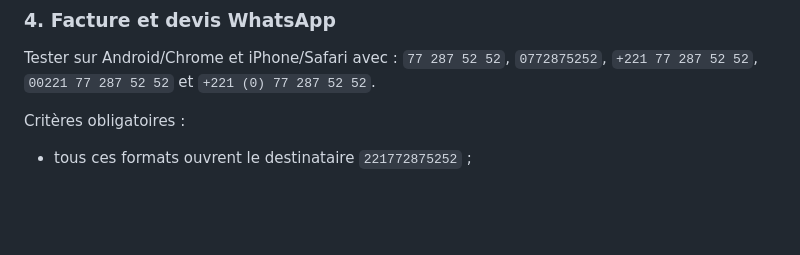
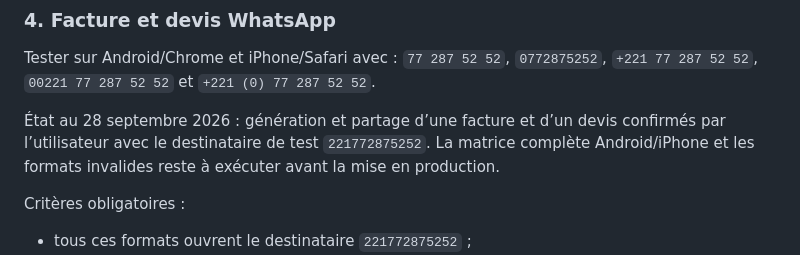
Before and after one commit to mourtadafam-star/-fampro-events, a Markdown page: PREPROD-CHECKLIST.md, the part around the change. Drawn GitHub-style; blank space fills up the shorter version.

Commit message:
Record initial document sharing validation

```diff
--- a/PREPROD-CHECKLIST.md
+++ b/PREPROD-CHECKLIST.md
@@ -45,6 +45,8 @@ Critères obligatoires : aucune adresse, téléphone, e-mail client, position, m
 
 Tester sur Android/Chrome et iPhone/Safari avec : `77 287 52 52`, `0772875252`, `+221 77 287 52 52`, `00221 77 287 52 52` et `+221 (0) 77 287 52 52`.
 
+État au 28 septembre 2026 : génération et partage d’une facture et d’un devis confirmés par l’utilisateur avec le destinataire de test `221772875252`. La matrice complète Android/iPhone et les formats invalides reste à exécuter avant la mise en production.
+
 Critères obligatoires :
 
 - tous ces formats ouvrent le destinataire `221772875252` ;
```
